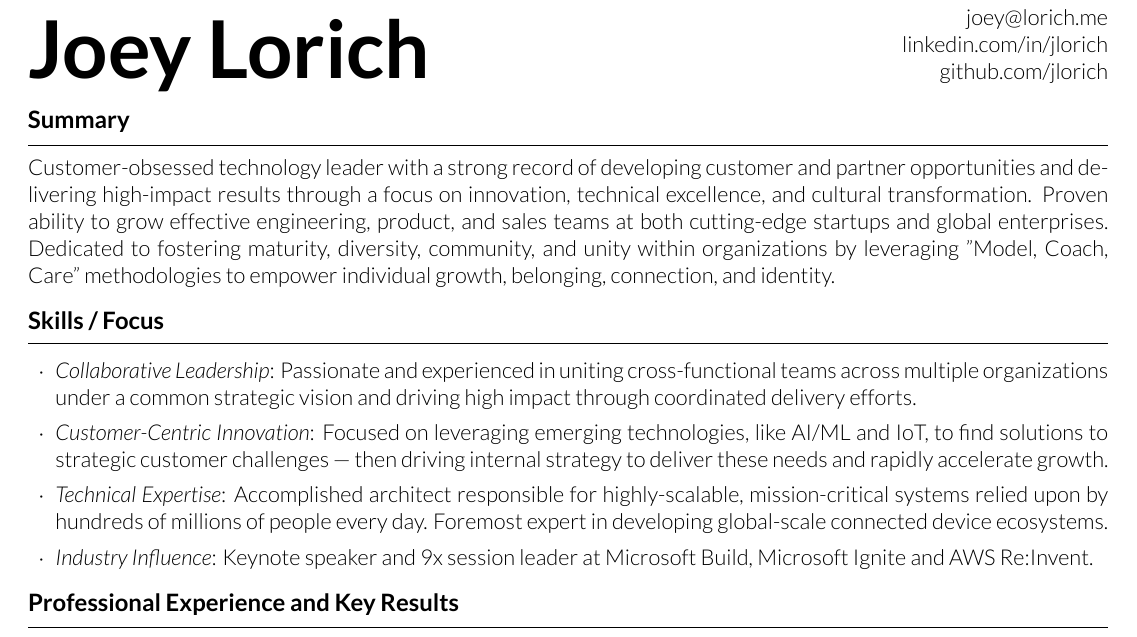
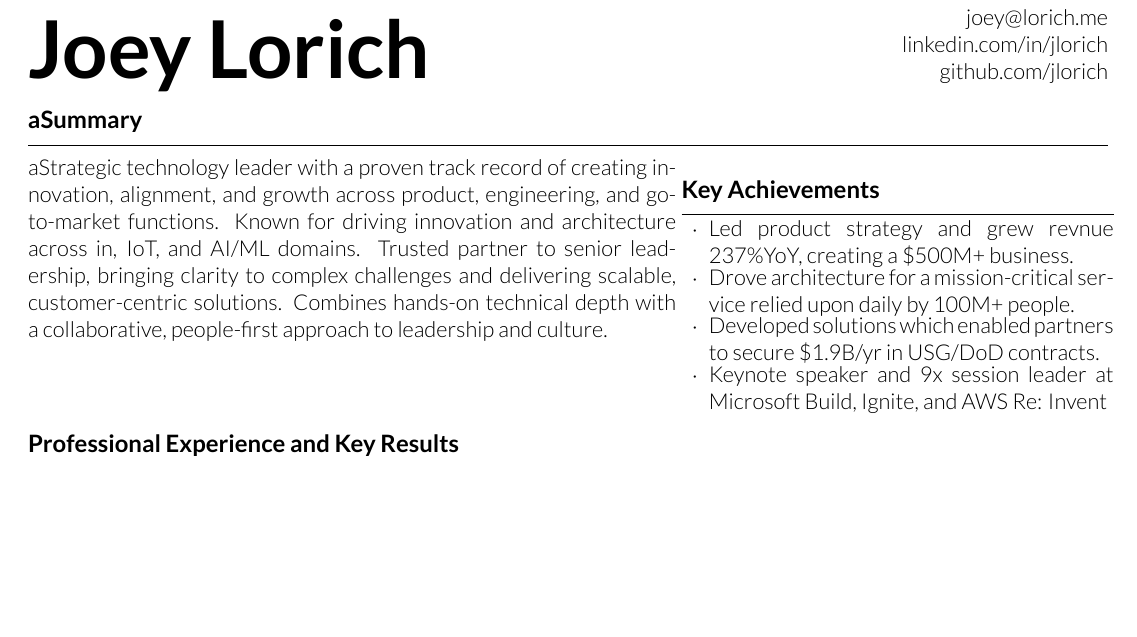
Before and after one commit to jlorich/resume, a LaTeX CV (joseph_lorich_resume.tex, which reads resume.cls): part of page 1 of 2, cut so that both start at the same text, the shorter picture padded with empty space. Compiled offline with XeLaTeX.

Commit message:
first pass at achievements split

```diff
--- a/joseph_lorich_resume.tex
+++ b/joseph_lorich_resume.tex
@@ -16,18 +16,22 @@
 %----------------------------------------------------------------------------------------
 %	Profile
 %----------------------------------------------------------------------------------------
-\begin{rSection}{Summary}
-  Customer-obsessed technology leader with a strong record of developing customer and partner opportunities and delivering high-impact results through a focus on innovation, technical excellence, and cultural transformation. Proven ability to grow effective engineering, product, and sales teams at both cutting-edge startups and global enterprises. Dedicated to fostering maturity, diversity, community, and unity within organizations by leveraging "Model, Coach, Care" methodologies to empower individual growth, belonging, connection, and identity.
-\end{rSection}
-
-\begin{rSection}{Skills / Focus}
-  \begin{rSkills}{}
-    \item \textit{Collaborative Leadership}: Passionate and experienced in uniting cross-functional teams across multiple organizations under a common strategic vision and driving high impact through coordinated delivery efforts.
-    \item \textit{Customer-Centric Innovation}: Focused on leveraging emerging technologies, like AI/ML and IoT, to find solutions to strategic customer challenges --- then driving internal strategy to deliver these needs and rapidly accelerate growth.
-    \item \textit{Technical Expertise}: Accomplished architect responsible for highly-scalable, mission-critical systems relied upon by hundreds of millions of people every day. Foremost expert in developing global-scale connected device ecosystems.
-    \item \textit{Industry Influence}: Keynote speaker and 9x session leader at Microsoft Build, Microsoft Ignite and AWS Re:Invent.
-  \end{rSkills}
-\end{rSection}
+\begin{rSummary}{aSummary}
+  aStrategic technology leader with a proven track record of creating innovation, alignment, and growth across product, engineering, and go- to-market functions. Known for driving innovation and architecture across in, IoT, and AI/ML domains. Trusted partner to senior leadership, bringing clarity to complex challenges and delivering scalable, customer-centric solutions. Combines hands-on technical depth with a collaborative, people-first approach to leadership and culture.
+\end{rSummary}
+\begin{minipage}[t]{0.4\textwidth}
+  \begin{rSection}{Key Achievements}
+    \begin{rSkills}{}
+      \item Led product strategy and grew revnue 237\%YoY, creating a \$500M+ business.
+      \item Drove architecture for a mission-critical service relied upon daily by 100M+ people.
+      \item Developed solutions which enabled partners to secure \$1.9B/yr in USG/DoD contracts.
+      \item Keynote speaker and 9x session leader at Microsoft Build, Ignite, and AWS Re: Invent
+      % \item \textit{Customer-Centric Innovation}: Focused on leveraging emerging technologies, like AI/ML and IoT, to find solutions to strategic customer challenges --- then driving internal strategy to deliver these needs and rapidly accelerate growth.
+      % \item \textit{Technical Expertise}: Accomplished architect responsible for highly-scalable, mission-critical systems relied upon by hundreds of millions of people every day. Foremost expert in developing global-scale connected device ecosystems.
+      % \item \textit{Industry Influence}: Keynote speaker and 9x session leader at Microsoft Build, Microsoft Ignite and AWS Re:Invent.
+    \end{rSkills}
+  \end{rSection}
+\end{minipage}
 
 %----------------------------------------------------------------------------------------
 %	Experience
--- a/resume.cls
+++ b/resume.cls
@@ -133,6 +133,16 @@
 }{
 }
 
+\newenvironment{rSummary}[1]{ % 1 input argument - section name
+  \vspace{.25em}
+  {\large \bf #1} % Section title
+  \medskip
+  \hrule % Horizontal line
+  \begin{minipage}[t]{0.6\textwidth}
+}{
+  \end{minipage}
+}
+
 \newenvironment{rSkills}[1]{
   \vspace{.75em}
   \begin{list}{$\cdot$}{\leftmargin=1.25em} % \cdot used for bullets, no indentation
```
Also changed, not shown: joseph_lorich_resume.pdf.
